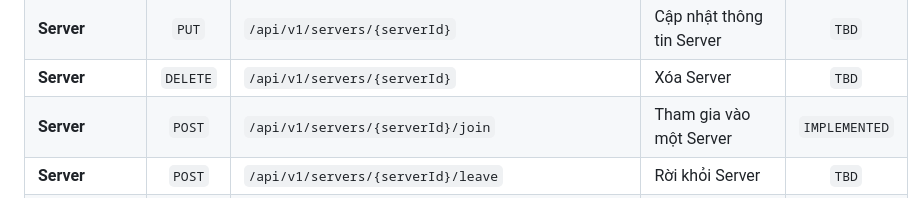
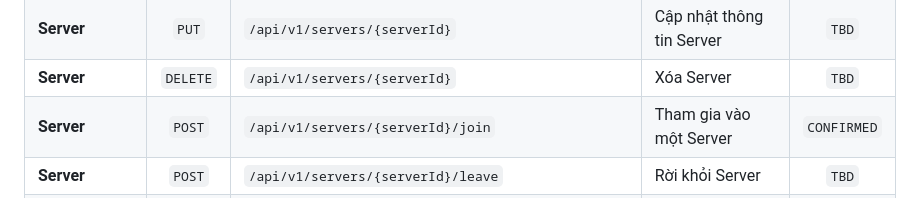
Before and after one commit to voanhbendjnd/den-app, a Markdown page: docs/02-SYSTEM-ARCHITECTURE.md, the part around the change. Rendered like a GitHub page.

```diff
--- a/docs/02-SYSTEM-ARCHITECTURE.md
+++ b/docs/02-SYSTEM-ARCHITECTURE.md
@@ -156,7 +156,7 @@ Bảng dưới giữ các endpoint và trạng thái được ghi ở nhánh inc
 | **Server** | `GET` | `/api/v1/servers/{serverId}` | Lấy thông tin chi tiết một Server | `TBD` |
 | **Server** | `PUT` | `/api/v1/servers/{serverId}` | Cập nhật thông tin Server | `TBD` |
 | **Server** | `DELETE`| `/api/v1/servers/{serverId}` | Xóa Server | `TBD` |
-| **Server** | `POST` | `/api/v1/servers/{serverId}/join` | Tham gia vào một Server | `IMPLEMENTED` |
+| **Server** | `POST` | `/api/v1/servers/{serverId}/join` | Tham gia vào một Server | `CONFIRMED` |
 | **Server** | `POST` | `/api/v1/servers/{serverId}/leave` | Rời khỏi Server | `TBD` |
 | **Member** | `GET` | `/api/v1/servers/{serverId}/members` | Lấy danh sách Member của Server | `TBD` |
 | **Member** | `DELETE`| `/api/v1/servers/{serverId}/members/{userId}` | Kick một Member ra khỏi Server | `TBD` |
```
Also changed, not shown: docs/00-DEVELOPMENT-PROCESS.md (+24 -1 lines).
